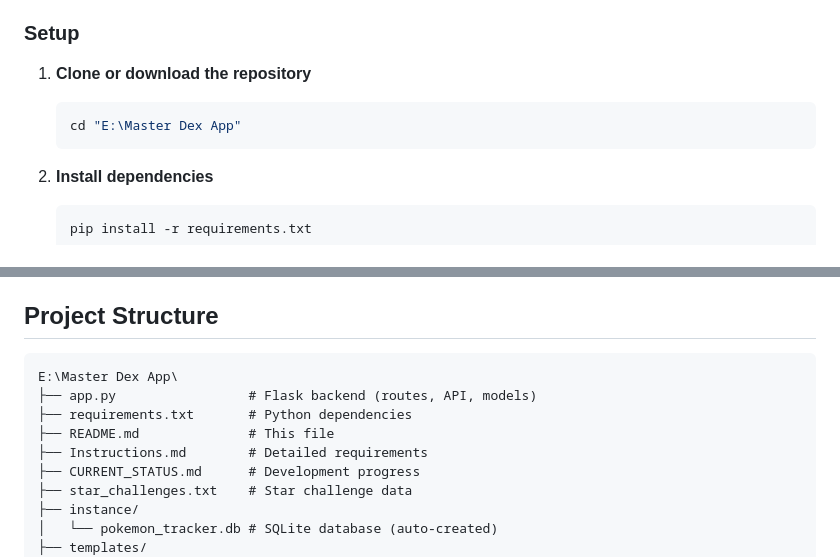
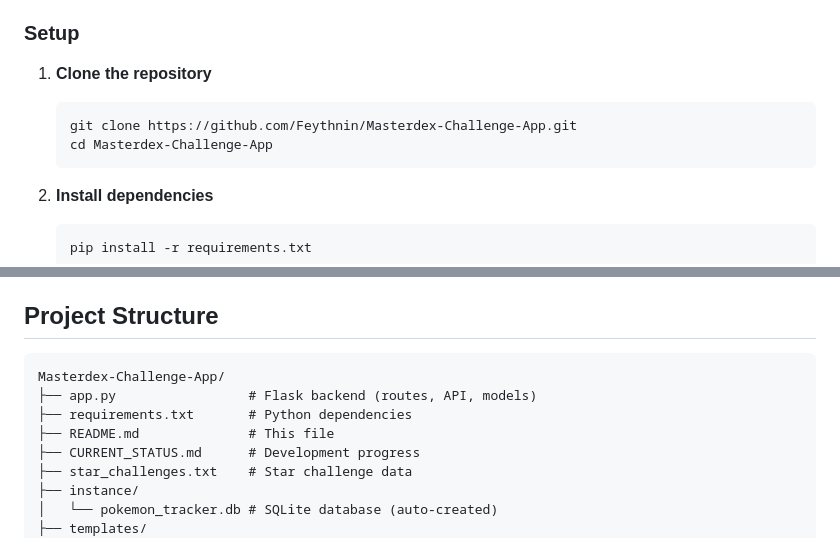
Before and after one commit to Feythnin/Masterdex-Challenge-App, a Markdown page: README.md, 2 parts joined by grey strips. Drawn GitHub-style.

Commit message:
Fix README to use generic paths
Replaced local path with clone instructions and repo name

Co-Authored-By: Claude Opus 4.5 <noreply@anthropic.com>

````diff
--- a/README.md
+++ b/README.md
@@ -51,9 +51,10 @@ A full-stack web application for tracking Pokemon collection progress across all
 
 ### Setup
 
-1. **Clone or download the repository**
+1. **Clone the repository**
    ```bash
-   cd "E:\Master Dex App"
+   git clone https://github.com/Feythnin/Masterdex-Challenge-App.git
+   cd Masterdex-Challenge-App
    ```
 
 2. **Install dependencies**
@@ -100,11 +101,10 @@ A full-stack web application for tracking Pokemon collection progress across all
 ## Project Structure
 
 ```
-E:\Master Dex App\
+Masterdex-Challenge-App/
 ├── app.py                 # Flask backend (routes, API, models)
 ├── requirements.txt       # Python dependencies
 ├── README.md              # This file
-├── Instructions.md        # Detailed requirements
 ├── CURRENT_STATUS.md      # Development progress
 ├── star_challenges.txt    # Star challenge data
 ├── instance/
````
